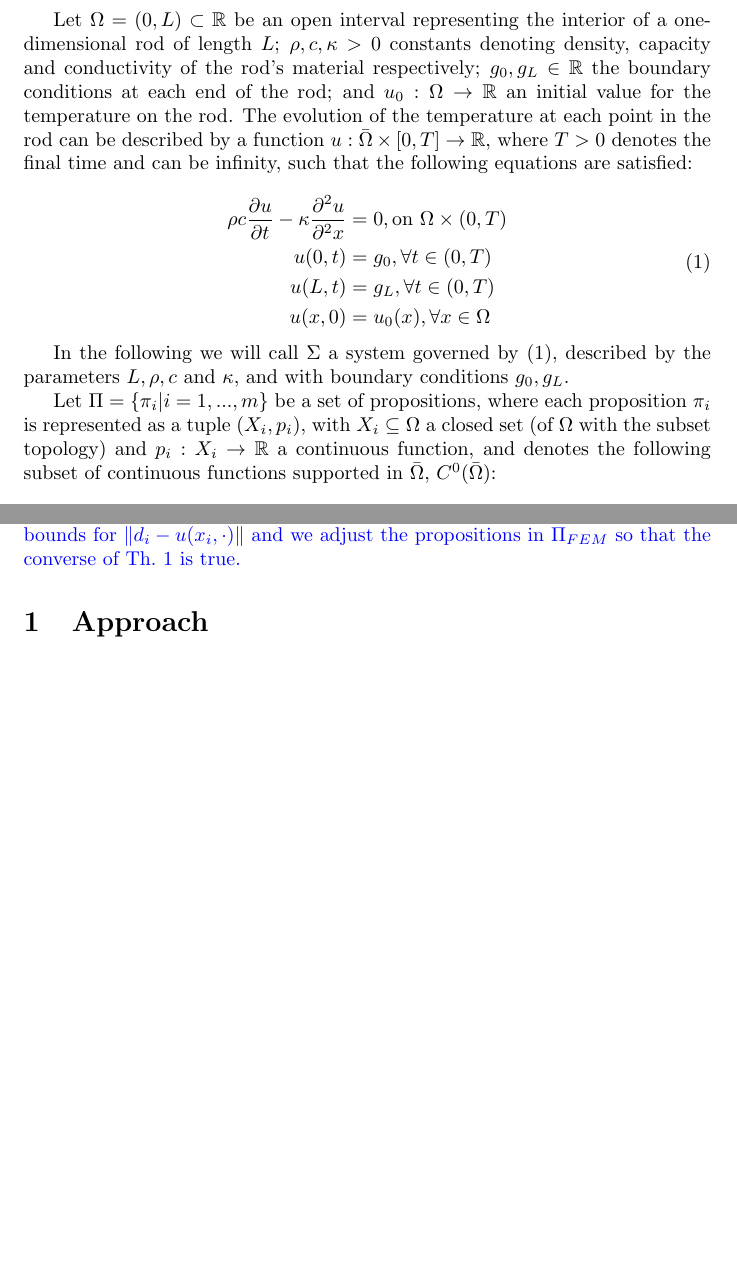
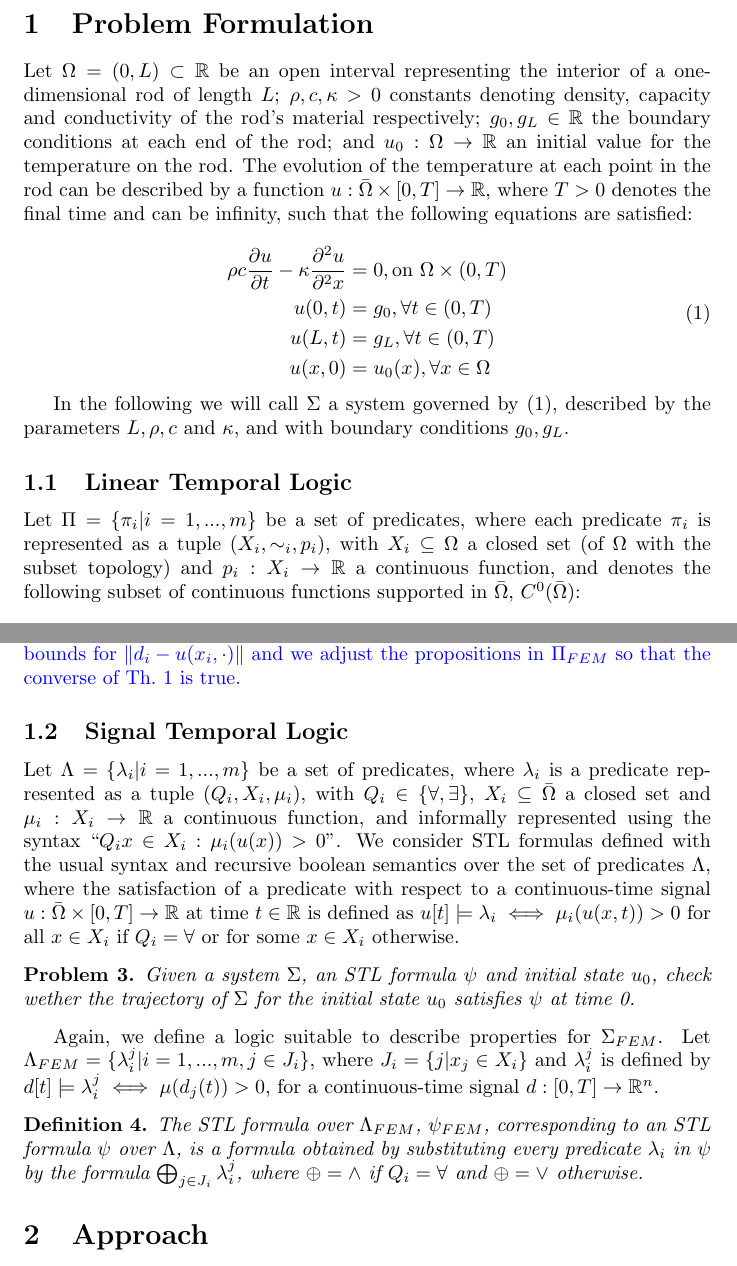
Before and after one commit to fran-penedo/femformal, a LaTeX document (doc/formulation/formulation.tex): two parts of pages 1 and 3 of 6, joined at a grey line, cut at the place of the change, the shorter picture padded with empty space. Compiled offline with pdfLaTeX.

Commit message:
Added STL

```diff
--- a/doc/formulation/formulation.tex
+++ b/doc/formulation/formulation.tex
@@ -44,6 +44,9 @@
 
 \begin{document}
 
+\section{Problem Formulation}
+\label{sec:problem_formulation}
+
 Let $\Omega = (0, L) \subset \R$ be an open interval representing the interior
 of a one-dimensional rod of length $L$; $\rho, c, \kappa > 0$
 constants denoting density, capacity and conductivity of the rod's material respectively;
@@ -68,8 +71,11 @@ In the following we will call $\Sigma$ a system governed by \eqref{eq:pde},
 described by the parameters $L, \rho, c$ and $\kappa$, and with boundary
 conditions $g_0, g_L$.
 
-Let $\Pi = \{\pi_i | i = 1, ..., m\}$ be a set of propositions, where each
-proposition $\pi_i$ is represented as a tuple $(X_i, p_i)$, with $X_i \subseteq
+\subsection{Linear Temporal Logic}
+\label{sub:linear_temporal_logic}
+
+Let $\Pi = \{\pi_i | i = 1, ..., m\}$ be a set of predicates, where each
+predicate $\pi_i$ is represented as a tuple $(X_i, \sim_i, p_i)$, with $X_i \subseteq
 \Omega$ a closed set (of $\Omega$ with the subset topology) and $p_i : X_i
 \rightarrow \R$ a continuous function, and denotes the following subset of
 continuous functions supported in $\bar\Omega$, $C^0(\bar\Omega)$:
@@ -199,6 +205,40 @@ the corresponding FEM system and LTL formula over $\Pi_{FEM}$:
 quality of the FEM approximation. I think this can be done if
 we can compute error bounds for $\|d_i - u(x_i, \cdot)\|$ and we adjust the
 propositions in $\Pi_{FEM}$ so that the converse of Th.~\ref{th:equiv} is true.}
+
+\subsection{Signal Temporal Logic}
+\label{sub:signal_temporal_logic}
+
+Let $\Lambda = \{\lambda_i | i = 1,...,m\}$ be a set of predicates, where
+$\lambda_i$ is a predicate represented as a tuple $(Q_i, X_i, \mu_i)$, with $Q_i
+\in \{\forall, \exists\}$, $X_i
+\subseteq \bar\Omega$ a closed set and $\mu_i : X_i \to \R$ a continuous function,
+and informally represented using the syntax $``Q_i x \in X_i : \mu_i(u(x)) >
+0"$. We consider STL formulas defined with the usual syntax and recursive boolean
+semantics over the set of predicates $\Lambda$, where the satisfaction of a
+predicate with respect to a continuous-time signal $u : \bar\Omega \times [0, T]
+\to \R$ at time $t \in \R$ is defined as $u[t] \models \lambda_i \iff
+\mu_i(u(x, t)) > 0$ for all $x \in X_i$ if $Q_i = \forall$ or for some $x \in
+X_i$ otherwise.
+
+\begin{problem}
+    Given a system $\Sigma$, an STL formula $\psi$ and initial state $u_0$,
+    check wether the trajectory of $\Sigma$ for the initial state $u_0$
+    satisfies $\psi$ at time 0.
+\end{problem}
+
+Again, we define a logic suitable to describe properties for $\Sigma_{FEM}$. Let
+$\Lambda_{FEM} = \{\lambda_i^j | i = 1,...,m, j \in J_i\}$, where $J_i= \{j |
+x_j \in X_i\}$ and $\lambda_i^j$ is defined by $d[t] \models \lambda_i^j \iff
+\mu(d_j(t)) > 0$, for a continuous-time signal $d : [0, T] \to \R^n$.
+
+\begin{definition}
+    The STL formula over $\Lambda_{FEM}$, $\psi_{FEM}$, corresponding to an STL
+    formula $\psi$ over $\Lambda$, is a formula obtained by substituting every
+    predicate $\lambda_i$ in $\psi$ by the formula $\bigoplus_{j \in J_i}
+    \lambda_i^j$, where $\oplus = \wedge$ if $Q_i = \forall$ and $\oplus = \vee$
+    otherwise.
+\end{definition}
 
 \section{Approach}
 
```
